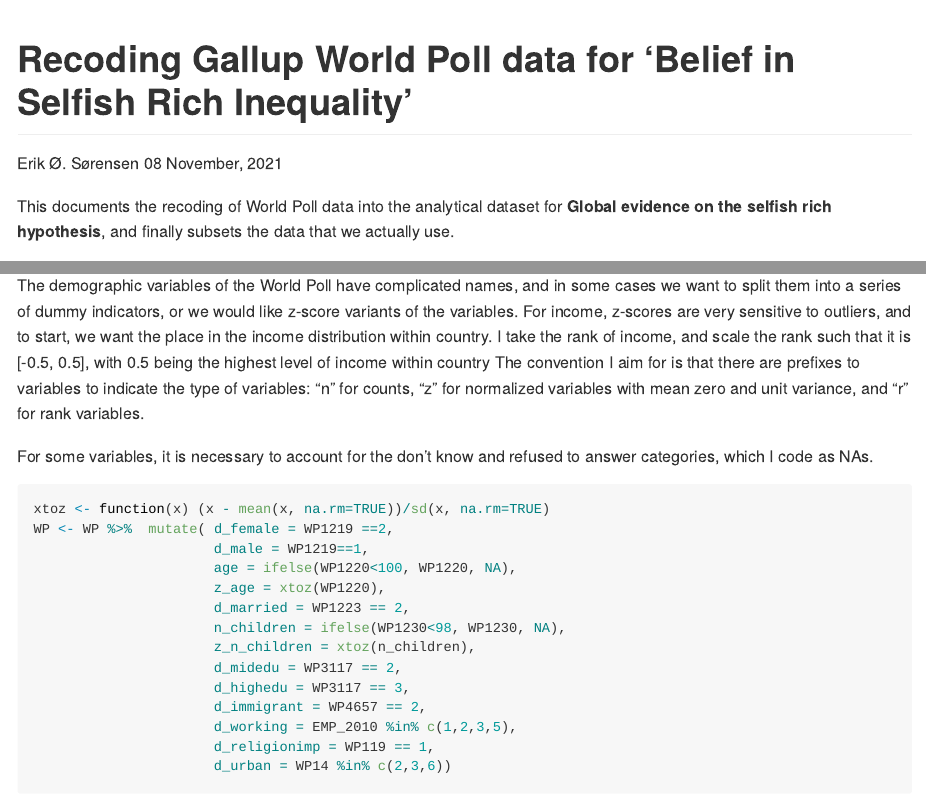
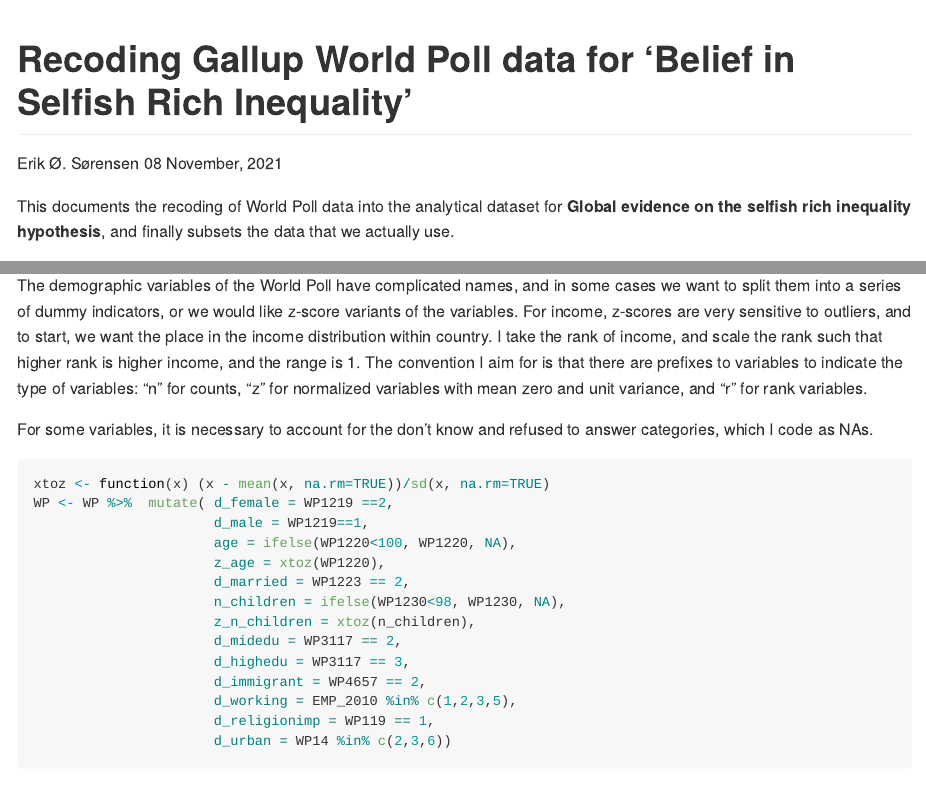
Before and after one commit to FAIR-NHH/BSRI, an R Markdown document (BSRI_recode_World-Poll.Rmd): the page in a window 1100 px wide, from its top, and a second part further down, joined at a grey line. Rendered offline with R 4.5, knitr and Pandoc, with nearby package versions; some code elsewhere in the file could not run offline; long lines of code are wrapped.

````diff
--- a/BSRI_recode_World-Poll.Rmd
+++ b/BSRI_recode_World-Poll.Rmd
@@ -18,7 +18,7 @@
 ```
 
 This documents the recoding of World Poll data into the analytical dataset for
-**Global evidence on the selfish rich hypothesis**, and finally subsets the data
+**Global evidence on the selfish rich inequality hypothesis**, and finally subsets the data
 that we actually use.
 
 Se separate readme file for description of each variable that we use.
@@ -111,8 +111,8 @@
 or we would like z-score variants of the variables.
 For income, z-scores are very sensitive to outliers, and to start,
 we want the place in the income distribution within country.
-I take the rank  of income, and scale the rank such that it is
-[-0.5, 0.5], with 0.5 being the highest level of income within country
+I take the rank  of income, and scale the rank such that
+higher rank is higher income, and the range is 1.
 The convention I aim for is that there are prefixes to variables to indicate
 the type of variables: "n" for counts, "z" for normalized variables with
 mean zero and unit variance, and "r" for rank variables.
````
Also changed, not shown: graphs/Figure-1.pdf, graphs/Figure-2.pdf, graphs/Figure-3.pdf, graphs/Figure1c_tall.pdf, graphs/SR_attitude_coefs_combined.pdf, graphs/SR_averages_with_se.pdf, graphs/SR_charity_of_rich.pdf, graphs/SR_gov_should_reduce_inequality_selfishness_coef_joint.pdf, graphs/SR_inequality_unfair_selfishness_coef_joint.pdf, graphs/SR_polarization.pdf, graphs/belief_classifications_histogram.pdf, graphs/belief_classifications_ranked.pdf, graphs/effect_of_weighting.pdf, 4 other files.
